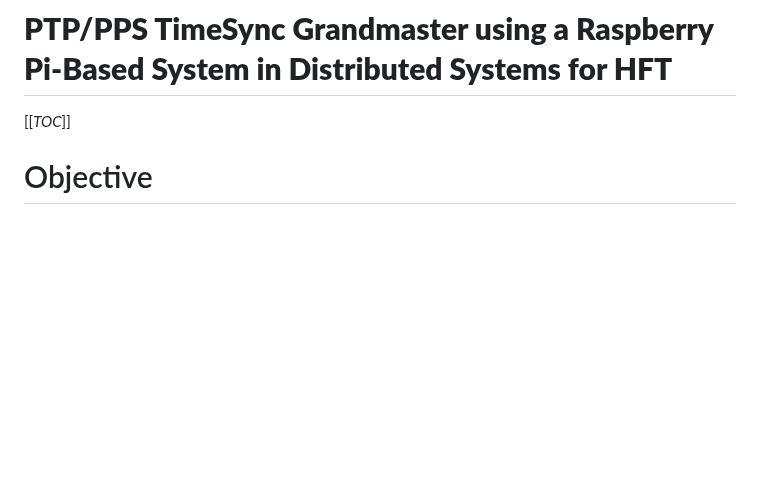
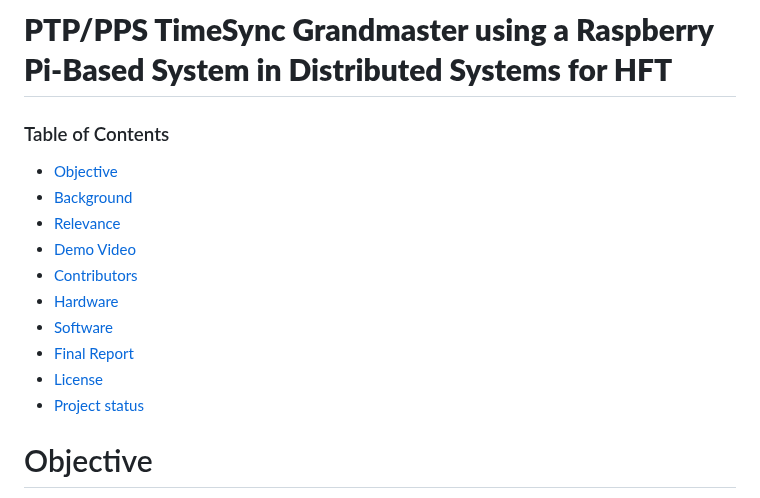
Before and after one commit to gavieeen/precision-time-server, a Markdown page: README.md, the part around the change. Drawn GitHub-style; blank space fills up the shorter version.

```diff
--- a/README.md
+++ b/README.md
@@ -1,5 +1,16 @@
 # **PTP/PPS TimeSync Grandmaster using a Raspberry Pi-Based System in Distributed Systems for HFT**
-[[_TOC_]]
+### Table of Contents
+- [Objective](#objective)
+- [Background](#background)
+- [Relevance](#relevance)
+- [Demo Video](#demo-video)
+- [Contributors](#contributors)
+- [Hardware](#hardware)
+- [Software](#software)
+- [Final Report](#final-report)
+- [License](#license)
+- [Project status](#project-status)
+
 # Objective
 
 Our goal is to investigate the feasibility of using the Raspberry Pi CM4 as a GPS Grandmaster Clock. We aim to achieve microsecond-accurate time synchronization using a u-blox GPS module with PPS capabilities. This enables cost-effective timekeeping for applications such as high-frequency trading (HFT), distributed systems, and scientific instrumentation.
```
